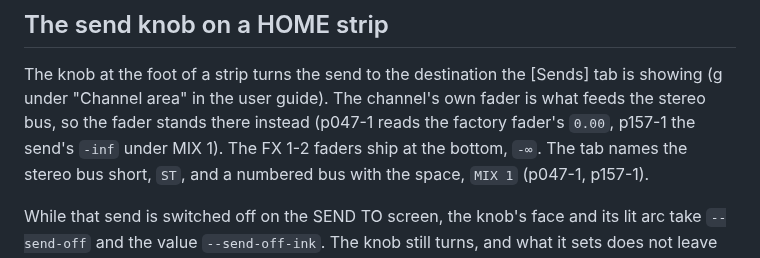
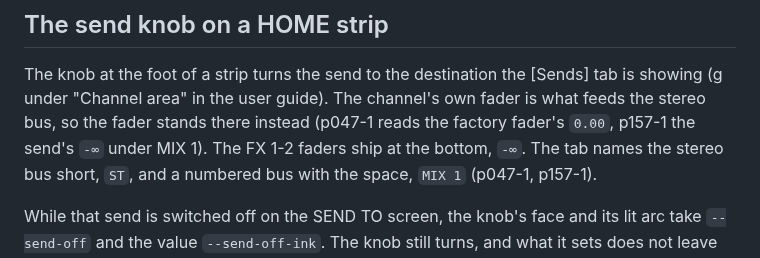
Before and after one commit to semnil/urx-lcd-sim, a Markdown page: docs/en/screen-inventory.md, the part around the change. Drawn GitHub-style.

Commit message:
Write a send at the bottom as -∞ in the English screen inventory
The English inventory wrote the send under MIX 1 in p157-1 as -inf, while
the same sentence, the Japanese inventory and the strip's value box write
the bottom of a level as -∞. It now writes -∞ there too.

Co-Authored-By: Claude Opus 5.5 <noreply@anthropic.com>

```diff
--- a/docs/en/screen-inventory.md
+++ b/docs/en/screen-inventory.md
@@ -1952,7 +1952,7 @@ setting name).
 
 The knob at the foot of a strip turns the send to the destination the [Sends] tab is showing (g under
 "Channel area" in the user guide). The channel's own fader is what feeds the stereo bus, so the fader
-stands there instead (p047-1 reads the factory fader's `0.00`, p157-1 the send's `-inf` under MIX 1). The FX 1-2 faders ship at the bottom, `-∞`.
+stands there instead (p047-1 reads the factory fader's `0.00`, p157-1 the send's `-∞` under MIX 1). The FX 1-2 faders ship at the bottom, `-∞`.
 The tab names the stereo bus short, `ST`, and a numbered bus with the space, `MIX 1` (p047-1, p157-1).
 
 While that send is switched off on the SEND TO screen, the knob's face and its lit arc take
```
